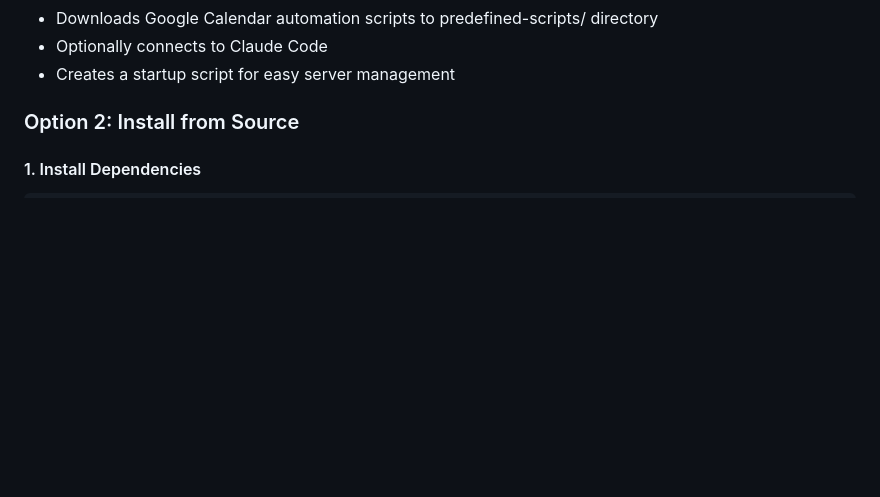
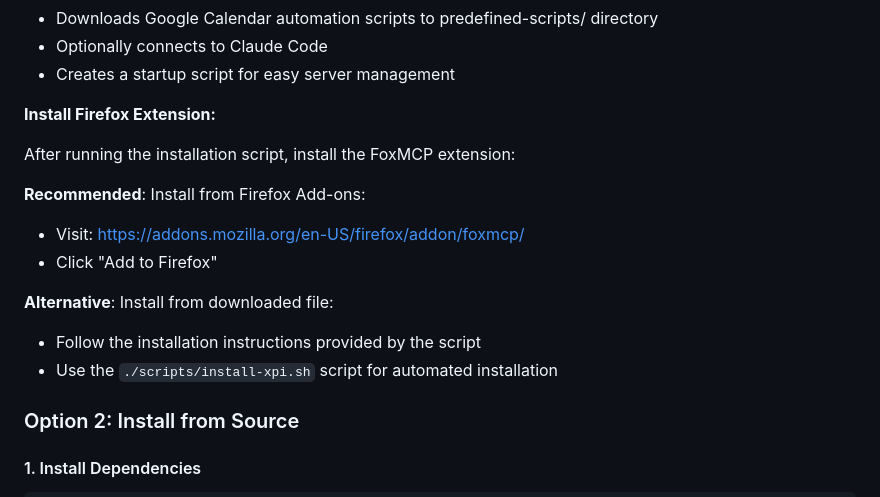
Before and after one commit to ThinkerYzu/foxmcp, a Markdown page: README.md, the part around the change. Rendered like a GitHub page; blank space fills up the shorter version.

Commit message:
Add Firefox Add-ons store installation option
- Document that users can install extension from addons.mozilla.org
- Provide direct link to FoxMCP extension page
- Keep alternative local installation method

```diff
--- a/README.md
+++ b/README.md
@@ -32,6 +32,18 @@ This script automatically:
 - Downloads Google Calendar automation scripts to predefined-scripts/ directory
 - Optionally connects to Claude Code
 - Creates a startup script for easy server management
+
+**Install Firefox Extension:**
+
+After running the installation script, install the FoxMCP extension:
+
+**Recommended**: Install from Firefox Add-ons:
+- Visit: https://addons.mozilla.org/en-US/firefox/addon/foxmcp/
+- Click "Add to Firefox"
+
+**Alternative**: Install from downloaded file:
+- Follow the installation instructions provided by the script
+- Use the `./scripts/install-xpi.sh` script for automated installation
 
 ### Option 2: Install from Source
 
```
